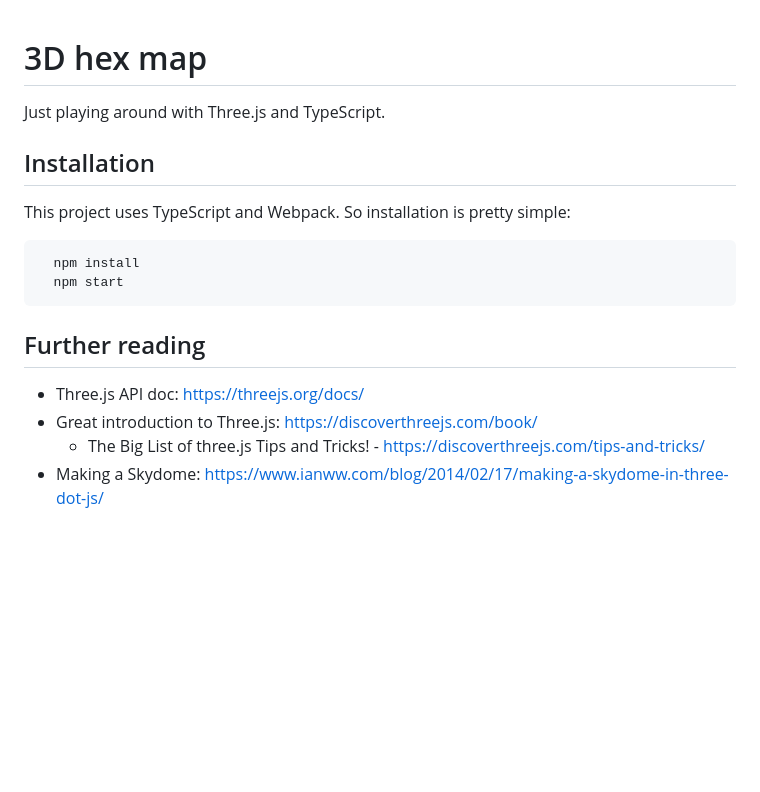
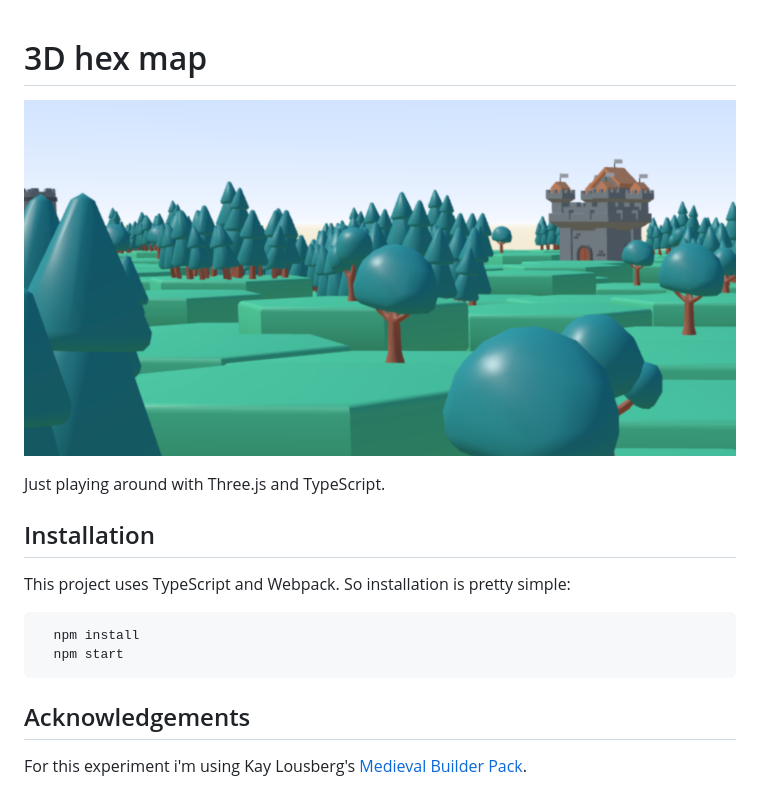
Before and after one commit to attkins/3d-hex-map, a Markdown page: README.md, the part around the change printed below. Rendered like a GitHub page; pictures changed too: docs/screenshot.png (added); blank space fills up the shorter version.

````diff
--- a/README.md
+++ b/README.md
@@ -1,7 +1,9 @@
 # 3D hex map
 
+![An experiment with hex maps and webgl](./docs/screenshot.png)
+
+
 Just playing around with Three.js and TypeScript.
-
 
 ## Installation
 
@@ -12,11 +14,8 @@ This project uses TypeScript and Webpack. So installation is pretty simple:
   npm start
 ```
 
-## Further reading
+## Acknowledgements
 
-- Three.js API doc: https://threejs.org/docs/
-- Great introduction to Three.js: https://discoverthreejs.com/book/
-  - The Big List of three.js Tips and Tricks! - https://discoverthreejs.com/tips-and-tricks/
-- Making a Skydome: https://www.ianww.com/blog/2014/02/17/making-a-skydome-in-three-dot-js/
+For this experiment i'm using Kay Lousberg's [Medieval Builder Pack](kaylousberg.com).
 
 
````
Also changed, not shown: other parts of README.md (+1 -3 lines), docs/Resources.md (added, +13 -0 lines), 2 other files.
